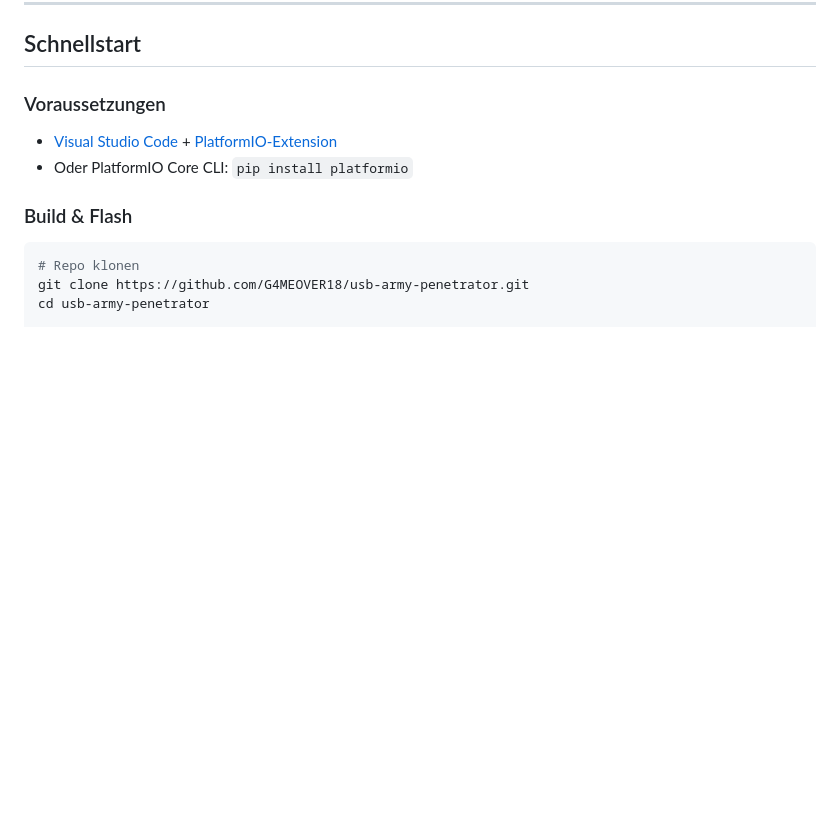
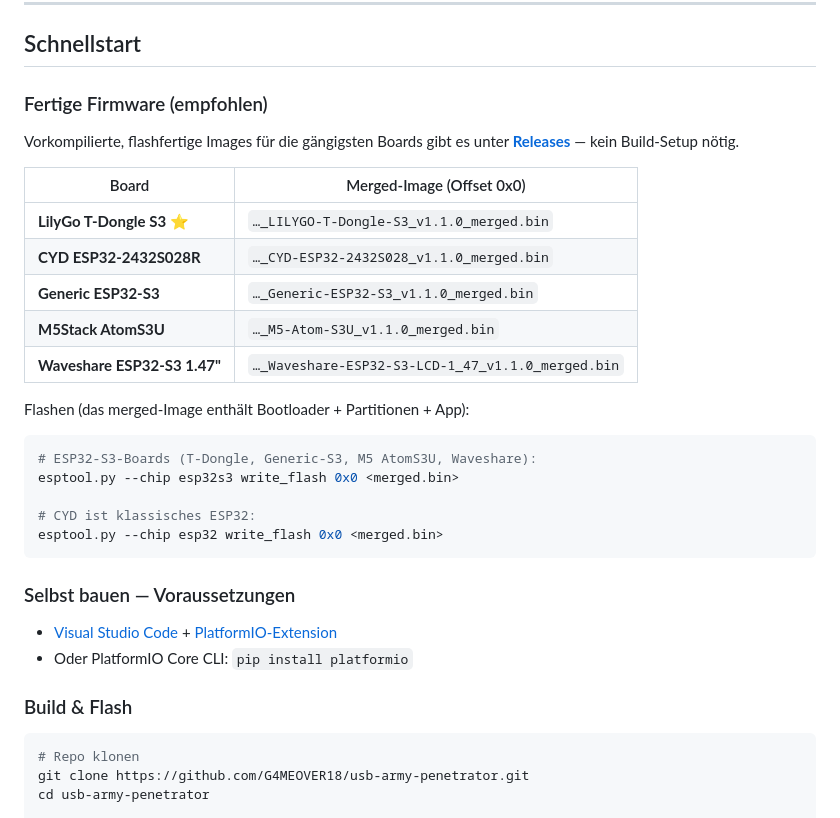
Before and after one commit to G4MEOVER18/usb-army-penetrator, a Markdown page: README.md, the part around the change. Rendered like a GitHub page; blank space fills up the shorter version.

Commit message:
docs: Pre-built Multi-Board-Firmware-Downloads im README (v1.1.0)

````diff
--- a/README.md
+++ b/README.md
@@ -60,7 +60,31 @@ Dieser Fork ergänzt:
 
 ## Schnellstart
 
-### Voraussetzungen
+### Fertige Firmware (empfohlen)
+
+Vorkompilierte, flashfertige Images für die gängigsten Boards gibt es unter
+[**Releases**](https://github.com/G4MEOVER18/usb-army-penetrator/releases/latest) —
+kein Build-Setup nötig.
+
+| Board | Merged-Image (Offset 0x0) |
+|-------|---------------------------|
+| **LilyGo T-Dongle S3** ⭐ | `…_LILYGO-T-Dongle-S3_v1.1.0_merged.bin` |
+| **CYD ESP32-2432S028R** | `…_CYD-ESP32-2432S028_v1.1.0_merged.bin` |
+| **Generic ESP32-S3** | `…_Generic-ESP32-S3_v1.1.0_merged.bin` |
+| **M5Stack AtomS3U** | `…_M5-Atom-S3U_v1.1.0_merged.bin` |
+| **Waveshare ESP32-S3 1.47"** | `…_Waveshare-ESP32-S3-LCD-1_47_v1.1.0_merged.bin` |
+
+Flashen (das merged-Image enthält Bootloader + Partitionen + App):
+
+```bash
+# ESP32-S3-Boards (T-Dongle, Generic-S3, M5 AtomS3U, Waveshare):
+esptool.py --chip esp32s3 write_flash 0x0 <merged.bin>
+
+# CYD ist klassisches ESP32:
+esptool.py --chip esp32 write_flash 0x0 <merged.bin>
+```
+
+### Selbst bauen — Voraussetzungen
 
 - [Visual Studio Code](https://code.visualstudio.com/) + [PlatformIO-Extension](https://platformio.org/install/ide?install=vscode)
 - Oder PlatformIO Core CLI: `pip install platformio`
````
